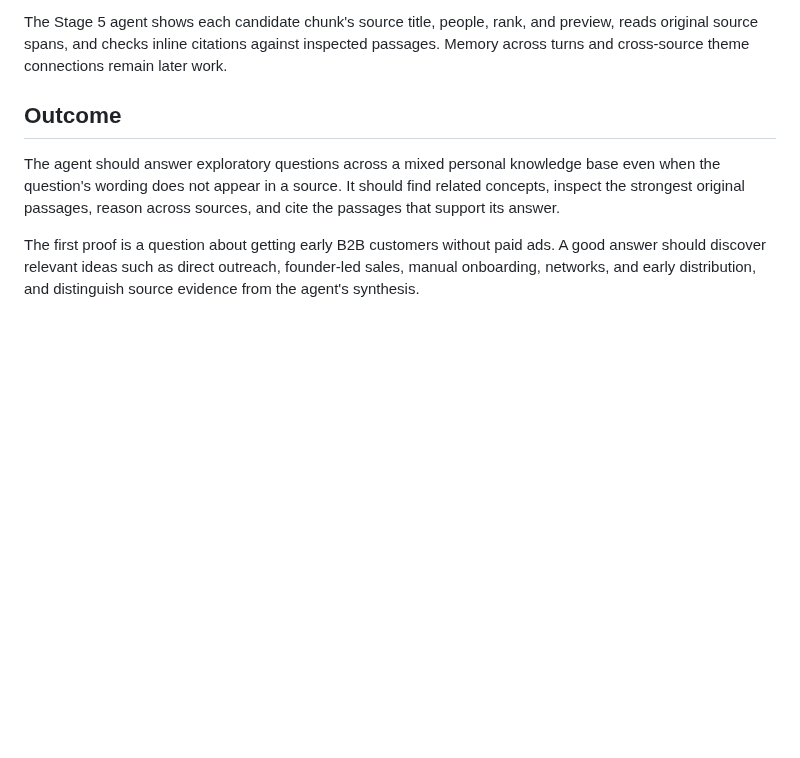
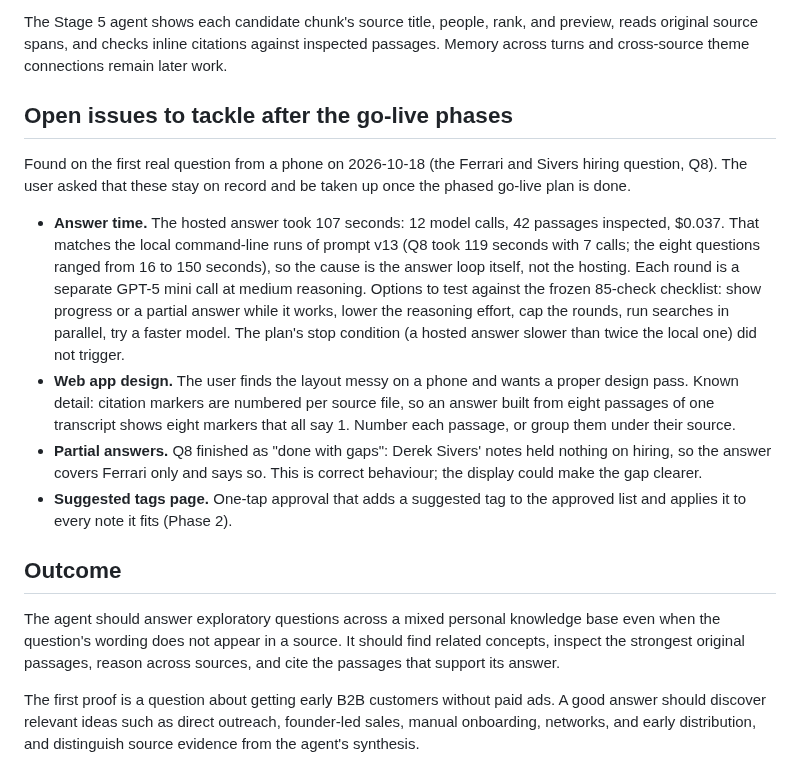
Before and after one commit to matteop92/knowledge-base-agent, a Markdown page: FOUNDATION.md, the part around the change. Rendered like a GitHub page; blank space fills up the shorter version.

Commit message:
docs: record answer time and web design as open issues after go-live

```diff
--- a/FOUNDATION.md
+++ b/FOUNDATION.md
@@ -22,6 +22,15 @@ Stage 4 built on the fixed/raw, structural/raw, and structural/contextual compar
 Section/document summaries remain a separate source-linked experiment. The prior card experiment and its private receipts are retained as historical evidence, while the running system uses chunk retrieval alone. A search profile selects chunk and embedding versions and any required artifacts; it is not a model.
 
 The Stage 5 agent shows each candidate chunk's source title, people, rank, and preview, reads original source spans, and checks inline citations against inspected passages. Memory across turns and cross-source theme connections remain later work.
+
+## Open issues to tackle after the go-live phases
+
+Found on the first real question from a phone on 2026-10-18 (the Ferrari and Sivers hiring question, Q8). The user asked that these stay on record and be taken up once the phased go-live plan is done.
+
+- **Answer time.** The hosted answer took 107 seconds: 12 model calls, 42 passages inspected, $0.037. That matches the local command-line runs of prompt v13 (Q8 took 119 seconds with 7 calls; the eight questions ranged from 16 to 150 seconds), so the cause is the answer loop itself, not the hosting. Each round is a separate GPT-5 mini call at medium reasoning. Options to test against the frozen 85-check checklist: show progress or a partial answer while it works, lower the reasoning effort, cap the rounds, run searches in parallel, try a faster model. The plan's stop condition (a hosted answer slower than twice the local one) did not trigger.
+- **Web app design.** The user finds the layout messy on a phone and wants a proper design pass. Known detail: citation markers are numbered per source file, so an answer built from eight passages of one transcript shows eight markers that all say 1. Number each passage, or group them under their source.
+- **Partial answers.** Q8 finished as "done with gaps": Derek Sivers' notes held nothing on hiring, so the answer covers Ferrari only and says so. This is correct behaviour; the display could make the gap clearer.
+- **Suggested tags page.** One-tap approval that adds a suggested tag to the approved list and applies it to every note it fits (Phase 2).
 
 ## Outcome
 
```
